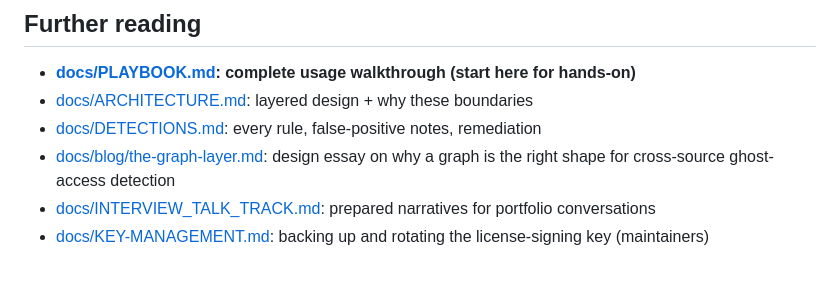
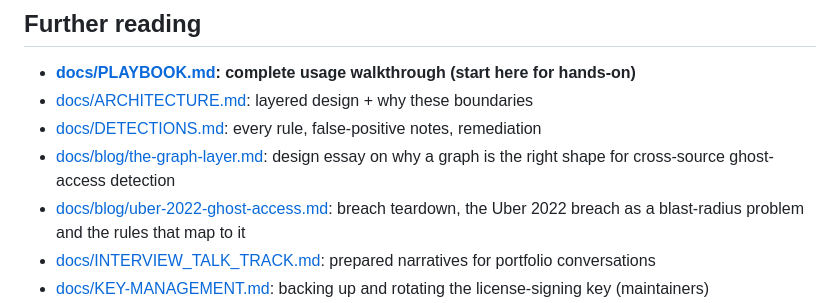
Before and after one commit to desledishant10/afterlife, a Markdown page: README.md, the part around the change. GitHub-like rendering; blank space fills up the shorter version.

```diff
--- a/README.md
+++ b/README.md
@@ -343,6 +343,7 @@ docs/              ARCHITECTURE.md, DETECTIONS.md, INTERVIEW_TALK_TRACK.md
 - [docs/ARCHITECTURE.md](docs/ARCHITECTURE.md): layered design + why these boundaries
 - [docs/DETECTIONS.md](docs/DETECTIONS.md): every rule, false-positive notes, remediation
 - [docs/blog/the-graph-layer.md](docs/blog/the-graph-layer.md): design essay on why a graph is the right shape for cross-source ghost-access detection
+- [docs/blog/uber-2022-ghost-access.md](docs/blog/uber-2022-ghost-access.md): breach teardown, the Uber 2022 breach as a blast-radius problem and the rules that map to it
 - [docs/INTERVIEW_TALK_TRACK.md](docs/INTERVIEW_TALK_TRACK.md): prepared narratives for portfolio conversations
 - [docs/KEY-MANAGEMENT.md](docs/KEY-MANAGEMENT.md): backing up and rotating the license-signing key (maintainers)
 - [docs/SELLING.md](docs/SELLING.md): selling and fulfillment runbook, the TEST100 dry run, and the customer ledger (maintainers)
```
Also changed, not shown: docs/blog/uber-2022-ghost-access.md (added, +146 -0 lines).
